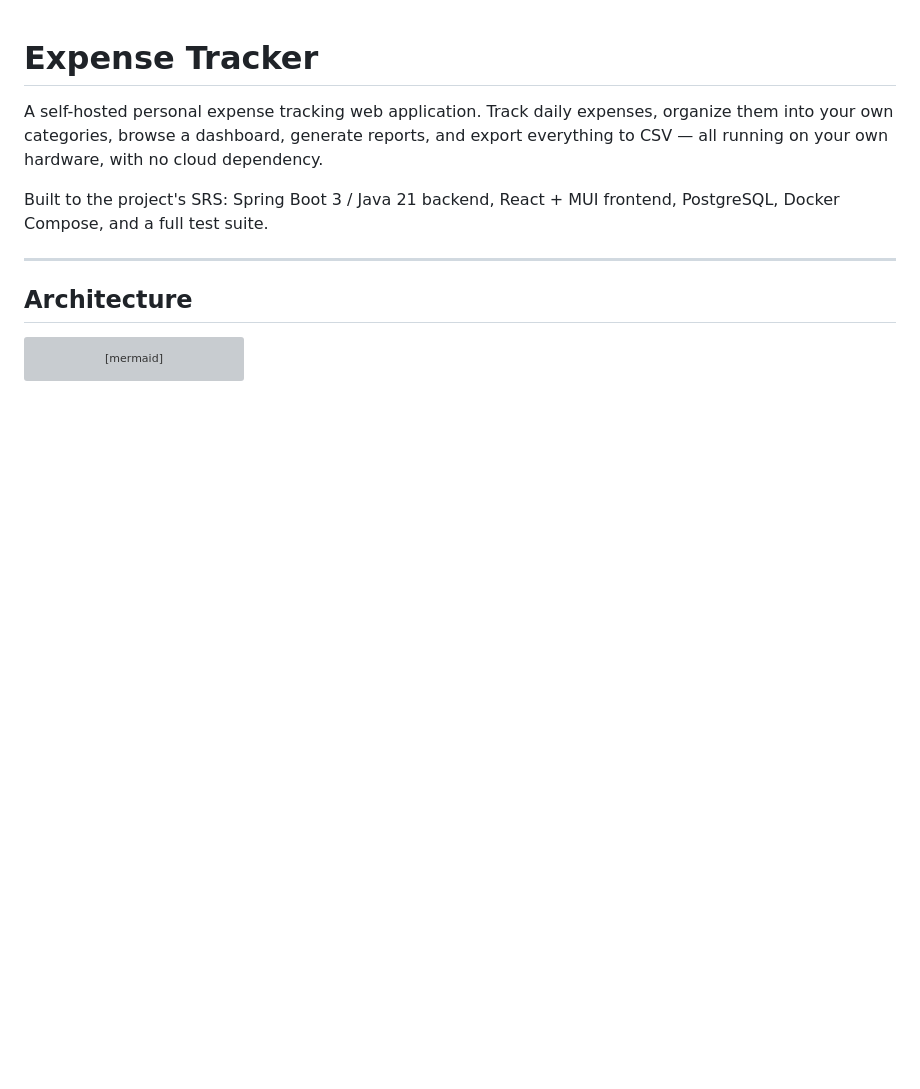
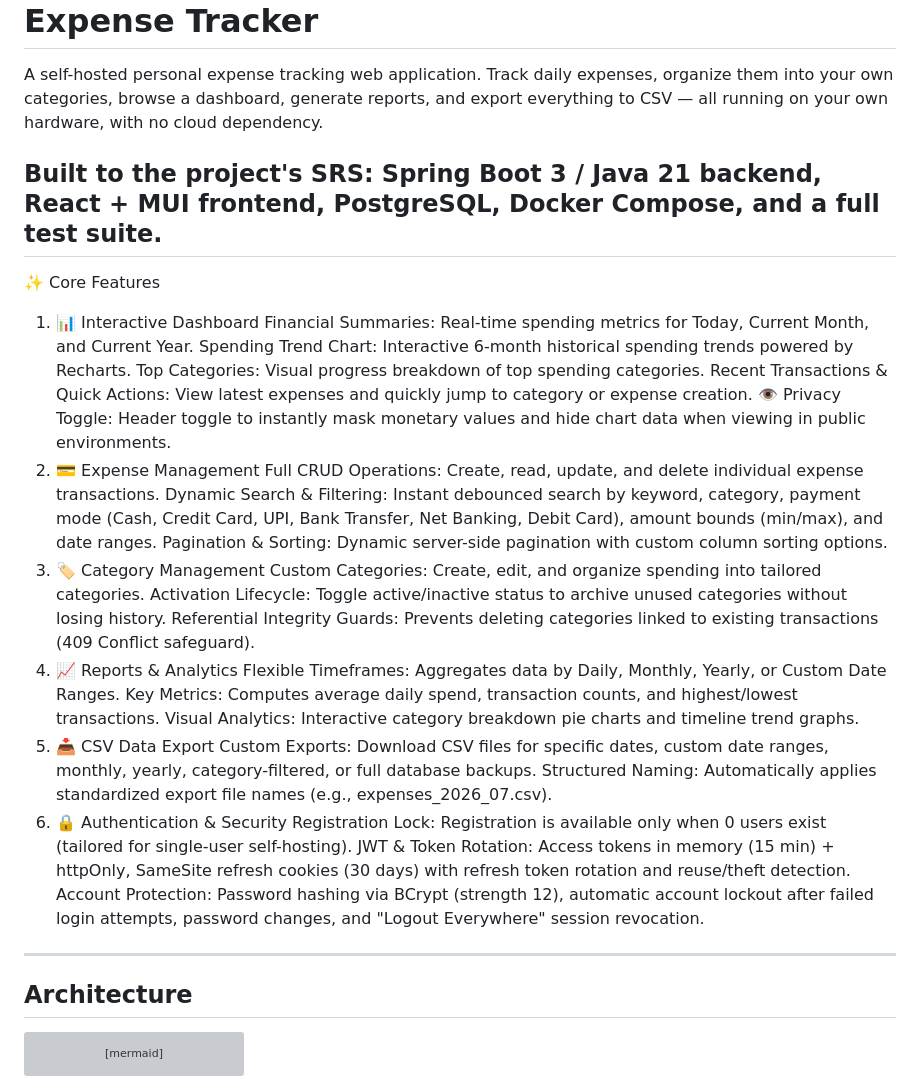
Before and after one commit to pavanem/Expense-tracker, a Markdown page: README.md, the part around the change. Drawn GitHub-style; blank space fills up the shorter version; grey boxes are pictures that could not be loaded.

```diff
--- a/README.md
+++ b/README.md
@@ -7,7 +7,33 @@ hardware, with no cloud dependency.
 
 Built to the project's SRS: Spring Boot 3 / Java 21 backend, React + MUI
 frontend, PostgreSQL, Docker Compose, and a full test suite.
-
+---
+✨ Core Features
+1. 📊 Interactive Dashboard
+Financial Summaries: Real-time spending metrics for Today, Current Month, and Current Year.
+Spending Trend Chart: Interactive 6-month historical spending trends powered by Recharts.
+Top Categories: Visual progress breakdown of top spending categories.
+Recent Transactions & Quick Actions: View latest expenses and quickly jump to category or expense creation.
+👁️ Privacy Toggle: Header toggle to instantly mask monetary values and hide chart data when viewing in public environments.
+2. 💳 Expense Management
+Full CRUD Operations: Create, read, update, and delete individual expense transactions.
+Dynamic Search & Filtering: Instant debounced search by keyword, category, payment mode (Cash, Credit Card, UPI, Bank Transfer, Net Banking, Debit Card), amount bounds (min/max), and date ranges.
+Pagination & Sorting: Dynamic server-side pagination with custom column sorting options.
+3. 🏷️ Category Management
+Custom Categories: Create, edit, and organize spending into tailored categories.
+Activation Lifecycle: Toggle active/inactive status to archive unused categories without losing history.
+Referential Integrity Guards: Prevents deleting categories linked to existing transactions (409 Conflict safeguard).
+4. 📈 Reports & Analytics
+Flexible Timeframes: Aggregates data by Daily, Monthly, Yearly, or Custom Date Ranges.
+Key Metrics: Computes average daily spend, transaction counts, and highest/lowest transactions.
+Visual Analytics: Interactive category breakdown pie charts and timeline trend graphs.
+5. 📥 CSV Data Export
+Custom Exports: Download CSV files for specific dates, custom date ranges, monthly, yearly, category-filtered, or full database backups.
+Structured Naming: Automatically applies standardized export file names (e.g., expenses_2026_07.csv).
+6. 🔒 Authentication & Security
+Registration Lock: Registration is available only when 0 users exist (tailored for single-user self-hosting).
+JWT & Token Rotation: Access tokens in memory (15 min) + httpOnly, SameSite refresh cookies (30 days) with refresh token rotation and reuse/theft detection.
+Account Protection: Password hashing via BCrypt (strength 12), automatic account lockout after failed login attempts, password changes, and "Logout Everywhere" session revocation.
 ---
 
 ## Architecture
```
